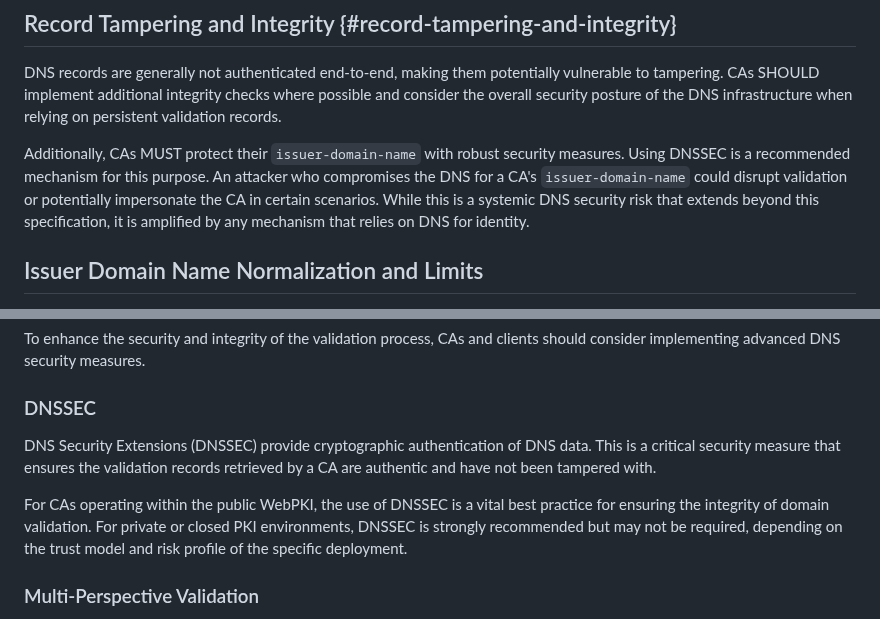
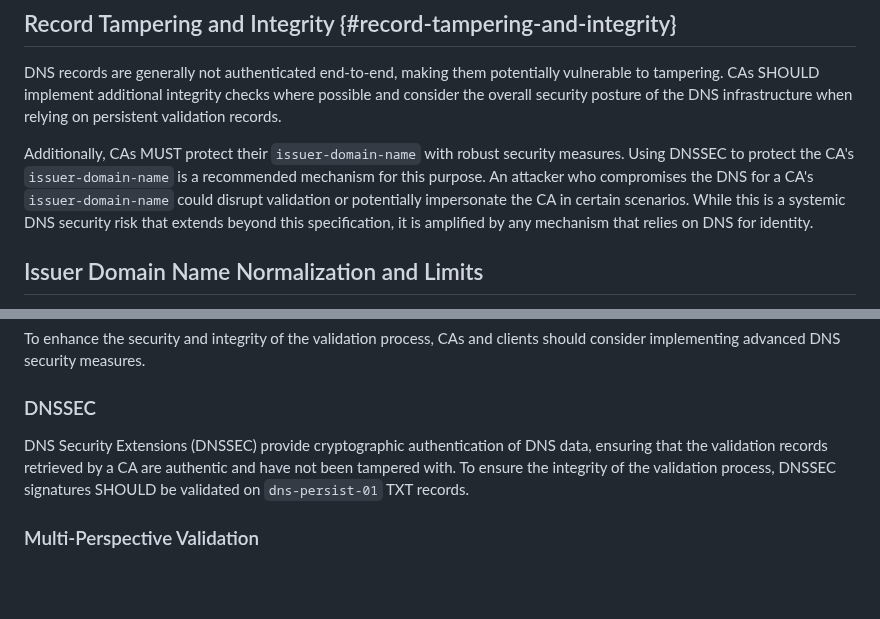
Before and after one commit to sheurich/draft-sheurich-acme-dns-persist, a Markdown page: draft-sheurich-acme-dns-persist.md, 2 parts joined by grey strips. Drawn GitHub-style; blank space fills up the shorter version.

Commit message:
Clarify DNSSEC validation language to use normative "SHOULD"
Replaces confusing descriptive language with clear RFC 2119 normative
language: "DNSSEC signatures SHOULD be validated on dns-persist-01 TXT
records."

Key changes:
- Use normative "SHOULD" instead of "recommended"/"vital best practice"
- Focus specifically on dns-persist-01 TXT record validation
- Remove regulatory-specific language to remain non-controversial
- Maintain consistency across all DNSSEC mentions in the document

Fixes #28

```diff
--- a/draft-sheurich-acme-dns-persist.md
+++ b/draft-sheurich-acme-dns-persist.md
@@ -354,7 +354,7 @@ The persistent nature of validation records raises concerns about potential reus
 
 DNS records are generally not authenticated end-to-end, making them potentially vulnerable to tampering. CAs SHOULD implement additional integrity checks where possible and consider the overall security posture of the DNS infrastructure when relying on persistent validation records.
 
-Additionally, CAs MUST protect their `issuer-domain-name` with robust security measures. Using DNSSEC is a recommended mechanism for this purpose. An attacker who compromises the DNS for a CA's `issuer-domain-name` could disrupt validation or potentially impersonate the CA in certain scenarios. While this is a systemic DNS security risk that extends beyond this specification, it is amplified by any mechanism that relies on DNS for identity.
+Additionally, CAs MUST protect their `issuer-domain-name` with robust security measures. Using DNSSEC to protect the CA's `issuer-domain-name` is a recommended mechanism for this purpose. An attacker who compromises the DNS for a CA's `issuer-domain-name` could disrupt validation or potentially impersonate the CA in certain scenarios. While this is a systemic DNS security risk that extends beyond this specification, it is amplified by any mechanism that relies on DNS for identity.
 
 ## Issuer Domain Name Normalization and Limits
 
@@ -368,9 +368,7 @@ To enhance the security and integrity of the validation process, CAs and clients
 
 ### DNSSEC
 
-DNS Security Extensions (DNSSEC) provide cryptographic authentication of DNS data. This is a critical security measure that ensures the validation records retrieved by a CA are authentic and have not been tampered with.
-
-For CAs operating within the public WebPKI, the use of DNSSEC is a vital best practice for ensuring the integrity of domain validation. For private or closed PKI environments, DNSSEC is strongly recommended but may not be required, depending on the trust model and risk profile of the specific deployment.
+DNS Security Extensions (DNSSEC) provide cryptographic authentication of DNS data, ensuring that the validation records retrieved by a CA are authentic and have not been tampered with. To ensure the integrity of the validation process, DNSSEC signatures SHOULD be validated on `dns-persist-01` TXT records.
 
 ### Multi-Perspective Validation
 
```
Also changed, not shown: other parts of draft-sheurich-acme-dns-persist.md (+1 -1 lines).
